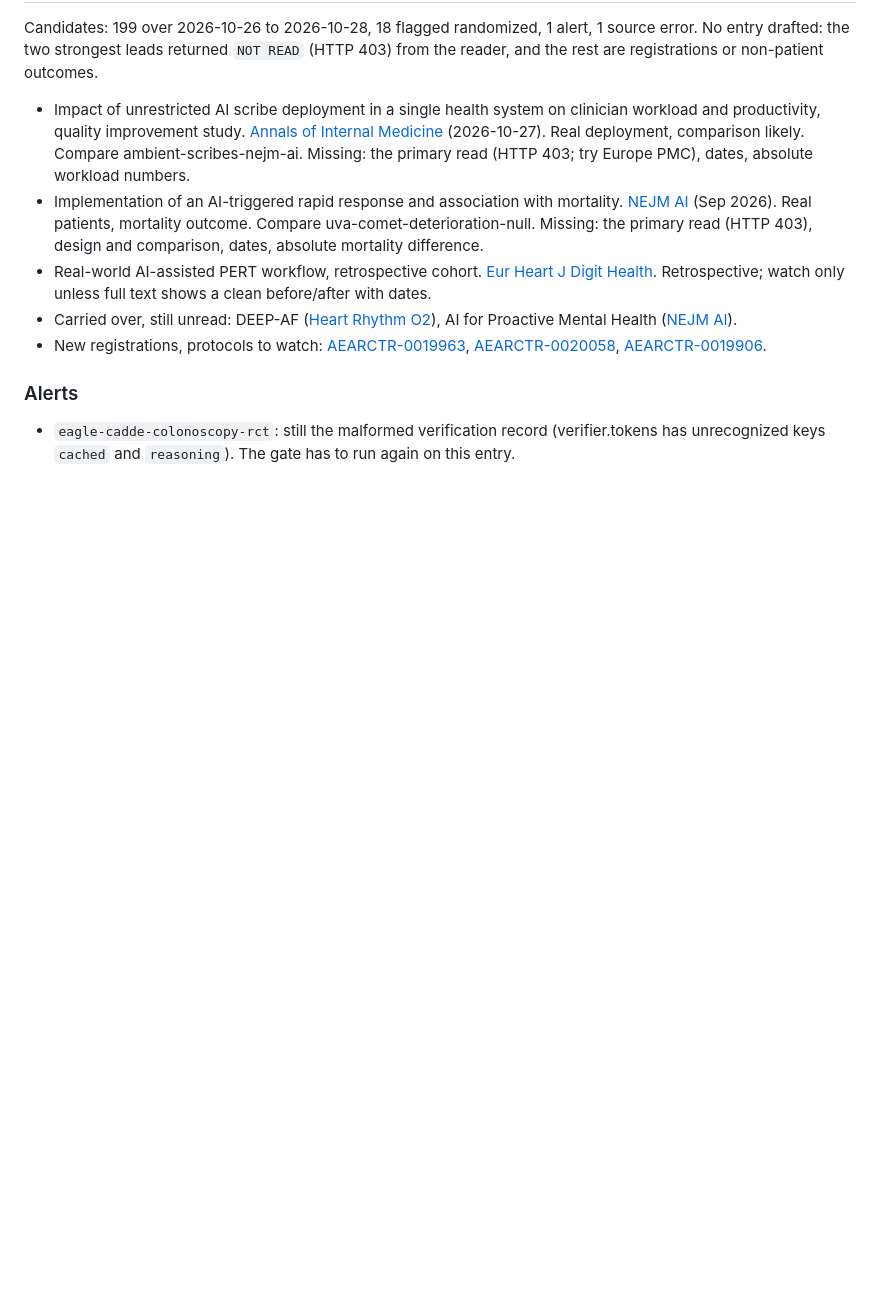
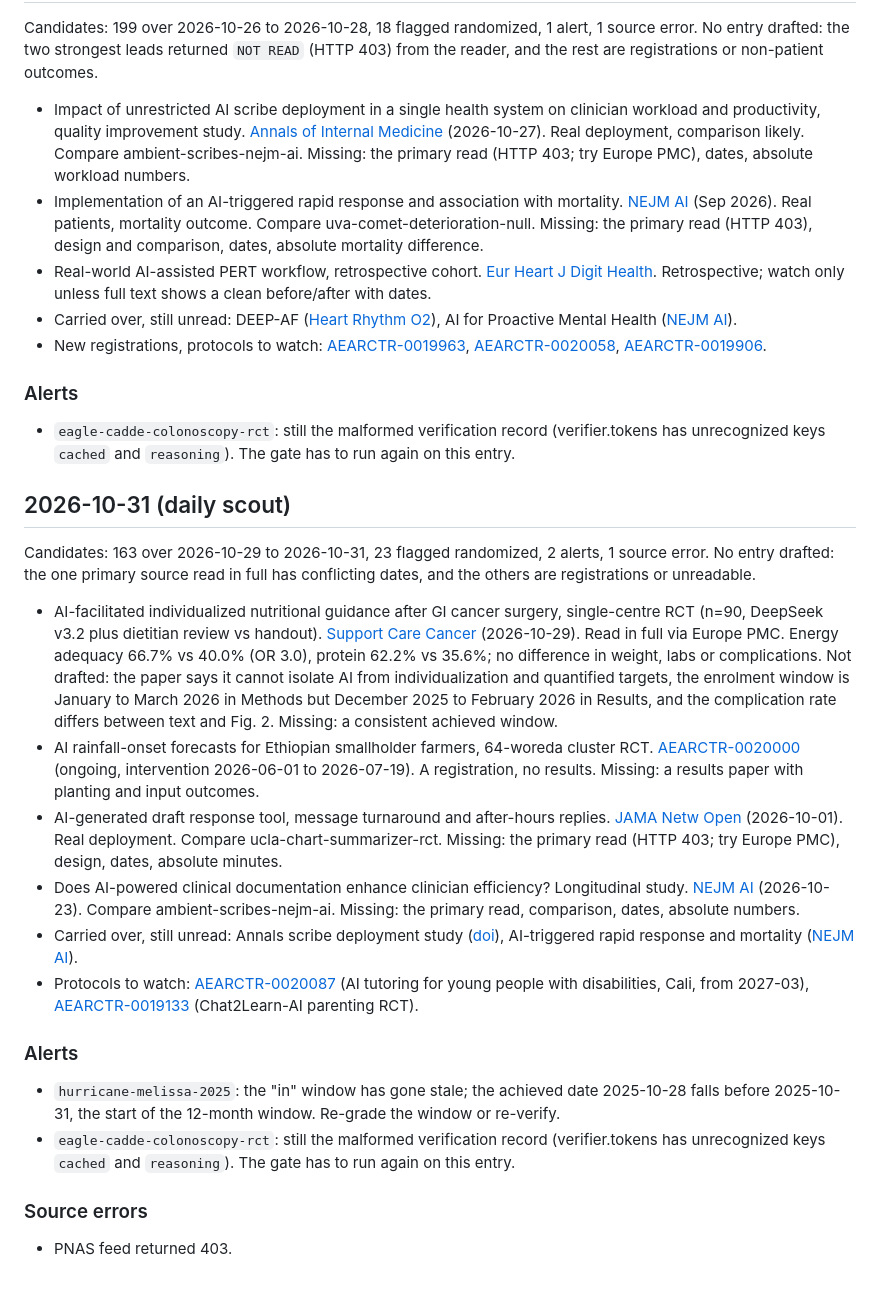
Before and after one commit to davegoldblatt/becauseofai, a Markdown page: research/inbox.md, the part around the change. GitHub-like rendering; blank space fills up the shorter version.

Commit message:
Scout 2026-10-31: 6 leads, 0 drafted entries (#17)
Co-authored-by: claude[bot] <41898282+claude[bot]@users.noreply.github.com>
Co-authored-by: Claude Sonnet 5.5 <noreply@anthropic.com>

```diff
--- a/research/inbox.md
+++ b/research/inbox.md
@@ -120,3 +120,23 @@ Candidates: 199 over 2026-10-26 to 2026-10-28, 18 flagged randomized, 1 alert, 1
 ### Alerts
 
 - `eagle-cadde-colonoscopy-rct`: still the malformed verification record (verifier.tokens has unrecognized keys `cached` and `reasoning`). The gate has to run again on this entry.
+
+## 2026-10-31 (daily scout)
+
+Candidates: 163 over 2026-10-29 to 2026-10-31, 23 flagged randomized, 2 alerts, 1 source error. No entry drafted: the one primary source read in full has conflicting dates, and the others are registrations or unreadable.
+
+- AI-facilitated individualized nutritional guidance after GI cancer surgery, single-centre RCT (n=90, DeepSeek v3.2 plus dietitian review vs handout). [Support Care Cancer](https://doi.org/10.1007/s00520-026-11401-7) (2026-10-29). Read in full via Europe PMC. Energy adequacy 66.7% vs 40.0% (OR 3.0), protein 62.2% vs 35.6%; no difference in weight, labs or complications. Not drafted: the paper says it cannot isolate AI from individualization and quantified targets, the enrolment window is January to March 2026 in Methods but December 2025 to February 2026 in Results, and the complication rate differs between text and Fig. 2. Missing: a consistent achieved window.
+- AI rainfall-onset forecasts for Ethiopian smallholder farmers, 64-woreda cluster RCT. [AEARCTR-0020000](https://www.socialscienceregistry.org/trials/20000) (ongoing, intervention 2026-06-01 to 2026-07-19). A registration, no results. Missing: a results paper with planting and input outcomes.
+- AI-generated draft response tool, message turnaround and after-hours replies. [JAMA Netw Open](https://doi.org/10.1001/jamanetworkopen.2026.41364) (2026-10-01). Real deployment. Compare ucla-chart-summarizer-rct. Missing: the primary read (HTTP 403; try Europe PMC), design, dates, absolute minutes.
+- Does AI-powered clinical documentation enhance clinician efficiency? Longitudinal study. [NEJM AI](https://ai.nejm.org/doi/full/10.1056/AIx2601335) (2026-10-23). Compare ambient-scribes-nejm-ai. Missing: the primary read, comparison, dates, absolute numbers.
+- Carried over, still unread: Annals scribe deployment study ([doi](https://doi.org/10.7326/ANNALS-25-05294)), AI-triggered rapid response and mortality ([NEJM AI](https://doi.org/10.1056/AIoa2500973)).
+- Protocols to watch: [AEARCTR-0020087](https://www.socialscienceregistry.org/trials/20087) (AI tutoring for young people with disabilities, Cali, from 2027-03), [AEARCTR-0019133](https://www.socialscienceregistry.org/trials/19133) (Chat2Learn-AI parenting RCT).
+
+### Alerts
+
+- `hurricane-melissa-2025`: the "in" window has gone stale; the achieved date 2025-10-28 falls before 2025-10-31, the start of the 12-month window. Re-grade the window or re-verify.
+- `eagle-cadde-colonoscopy-rct`: still the malformed verification record (verifier.tokens has unrecognized keys `cached` and `reasoning`). The gate has to run again on this entry.
+
+### Source errors
+
+- PNAS feed returned 403.
```
